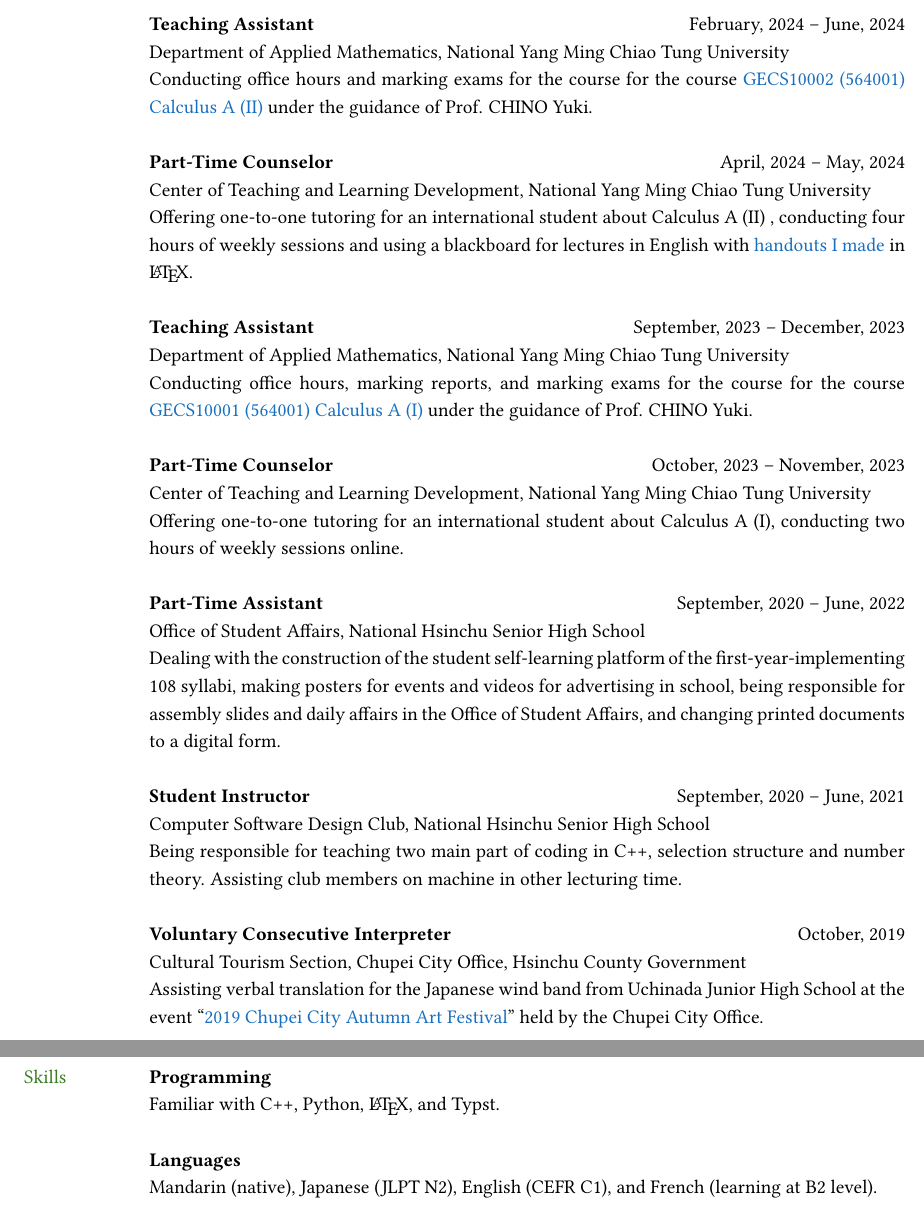
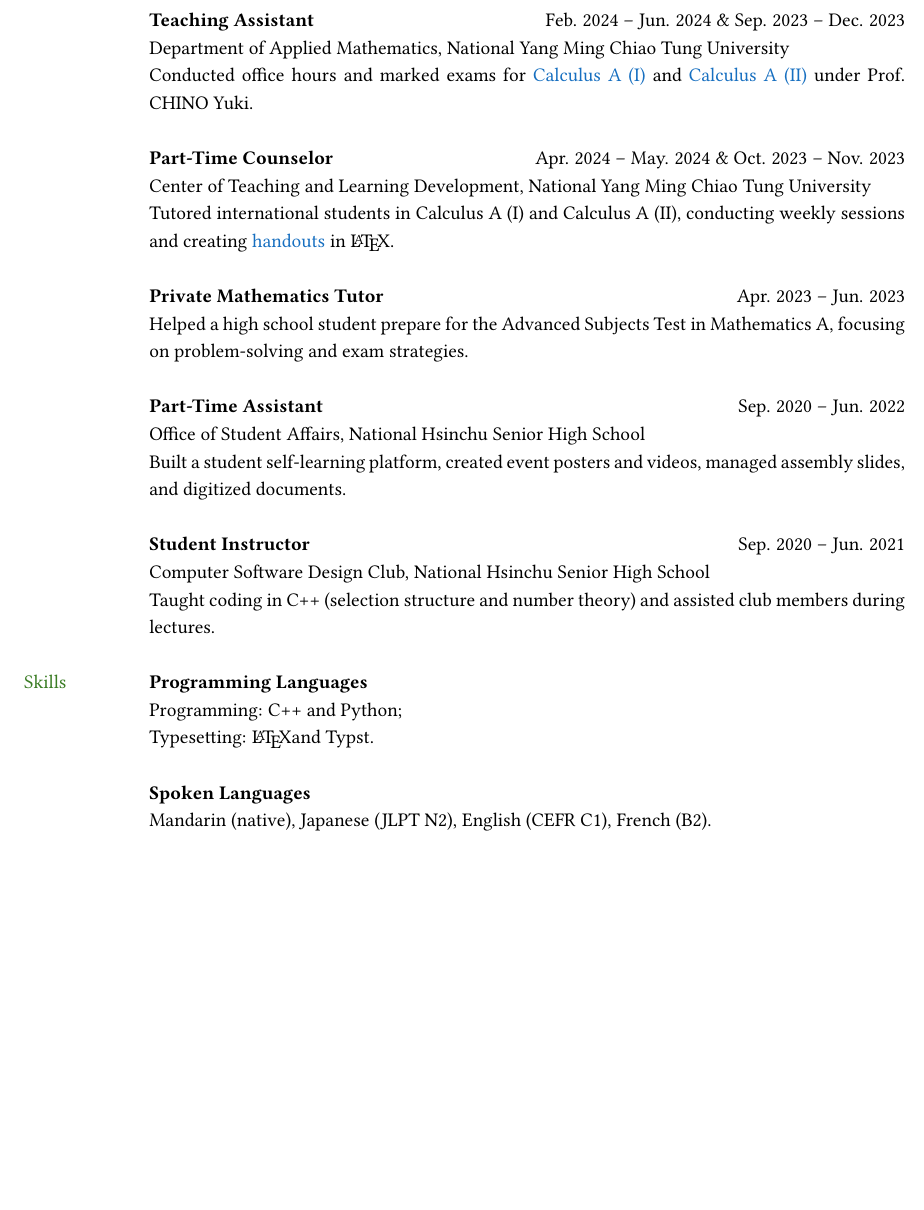
Before and after one commit to eiken59/CV, a LaTeX CV (eiken59_CV.tex): two parts of pages 2 and 3 of 3 before the commit and part of page 2 of 2 after it, the two joined at a grey line, cut at the place of the change, the shorter picture padded with empty space. Compiled offline with pdfLaTeX.

Commit message:
Merged some items and enhanced readibility.

```diff
--- a/eiken59_CV.tex
+++ b/eiken59_CV.tex
@@ -10,7 +10,7 @@
 % --- Page layout settings ---
 
 % Set page margins
-\usepackage[left=0.65in, right=0.65in, bottom=1.2in, top=1in]{geometry}
+\usepackage[left=0.65in, right=0.65in, bottom=1.3in, top=1in]{geometry}
 
 % Set line spacing
 \renewcommand{\baselinestretch}{1.15}
@@ -109,50 +107,47 @@
         & \\
 
-        & \textbf{Teaching Assistant}  \hfill February, 2024 -- June, 2024 \\
-
+        & \textbf{Teaching Assistant}  \hfill Feb. 2024 -- Jun. 2024 \& Sep. 2023 -- Dec. 2023 \\
         & Department of Applied Mathematics, National Yang Ming Chiao Tung University\\
-        & Conducting office hours and marking exams for the course for the course \href{https://reurl.cc/RqoMez}{GECS10002 (564001) Calculus A (II)} under the guidance of Prof. CHINO Yuki. \\
+        & Conducted office hours and marked exams for \href{https://reurl.cc/Djp5jN}{Calculus A (I)} and \href{https://reurl.cc/RqoMez}{Calculus A (II)} under Prof. CHINO Yuki.\\
         & \\
 
-        & \textbf{Part-Time Counselor} \hfill April, 2024 -- May, 2024 \\
+        & \textbf{Part-Time Counselor} \hfill Apr. 2024 -- May. 2024 \& Oct. 2023 -- Nov. 2023 \\
         & Center of Teaching and Learning Development, National Yang Ming Chiao Tung University\\
-        & Offering one-to-one tutoring for an international student about Calculus A (II) , conducting four hours of weekly sessions and using a blackboard for lectures in English with \href{https://github.com/eiken59/2024_II_Tutor}{handouts I made} in \LaTeX.\\
+        & Tutored international students in Calculus A (I) and Calculus A (II), conducting weekly sessions and creating \href{https://github.com/eiken59/2024_II_Tutor}{handouts} in \LaTeX.\\
         & \\
 
-        & \textbf{Teaching Assistant} \hfill September, 2023 -- December, 2023 \\
-        & Department of Applied Mathematics, National Yang Ming Chiao Tung University\\
-        & Conducting office hours, marking reports, and marking exams for the course for the course \href{https://reurl.cc/Djp5jN}{GECS10001 (564001) Calculus A (I)} under the guidance of Prof. CHINO Yuki.\\
+        & \textbf{Private Mathematics Tutor} \hfill Apr. 2023 -- Jun. 2023 \\
+        & Helped a high school student prepare for the Advanced Subjects Test in Mathematics A, focusing on problem-solving and exam strategies.\\
         & \\
 
-        & \textbf{Part-Time Counselor} \hfill October, 2023 -- November, 2023 \\
-        & Center of Teaching and Learning Development, National Yang Ming Chiao Tung University\\
-        & Offering one-to-one tutoring for an international student about Calculus A (I), conducting two hours of weekly sessions online.\\
+        & \textbf{Part-Time Assistant} \hfill Sep. 2020 -- Jun. 2022 \\
+        & Office of Student Affairs, National Hsinchu Senior High School\\
+        & Built a student self-learning platform, created event posters and videos, managed assembly slides, and digitized documents.\\
         & \\
 
-        & \textbf{Part-Time Assistant} \hfill September, 2020 -- June, 2022 \\
-        & Office of Student Affairs, National Hsinchu Senior High School\\
-        & Dealing with the construction of the student self-learning platform of the first-year-implementing 108 syllabi, making posters for events and videos for advertising in school, being responsible for assembly slides and daily affairs in the Office of Student Affairs, and changing printed documents to a digital form.\\
-        & \\
-
-        & \textbf{Student Instructor} \hfill September, 2020 -- June, 2021 \\
+        & \textbf{Student Instructor} \hfill Sep. 2020 -- Jun. 2021 \\
         & Computer Software Design Club, National Hsinchu Senior High School\\
-        & Being responsible for teaching two main part of coding in C++, selection structure and number theory. Assisting club members on machine in other lecturing time.\\
-        & \\
-
-        & \textbf{Voluntary Consecutive Interpreter} \hfill October, 2019\\
-        & Cultural Tourism Section, Chupei City Office, Hsinchu County Government\\
-        & Assisting verbal translation for the Japanese wind band from Uchinada Junior High School at the event ``\href{https://www.zhubei.gov.tw/travel/p2_1_2.php?bigact_id=111}{2019 Chupei City Autumn Art Festival}'' held by the Chupei City Office.\\
+        & Taught coding in C++ (selection structure and number theory) and assisted club members during lectures.\\
         & \\
 
         % --- Section: Various skills (programming, software, languages, etc.) ---
 
         {\textcolor{OliveGreen}{Skills}}
-        & \textbf{Programming}\\
-        & Familiar with C++, Python, \LaTeX, and Typst. \\
+        & \textbf{Programming Languages}\\
+        & Programming: C++ and Python;\\  & Typesetting: \LaTeX and Typst.\\
         & \\
 
-        & \textbf{Languages} \\
-        & Mandarin (native), Japanese (JLPT N2), English (CEFR C1), and French (learning at B2 level). \\
+        & \textbf{Spoken Languages} \\
+        & Mandarin (native), Japanese (JLPT N2), English (CEFR C1), French (B2).\\
+        & \\
+
+        % --- Section: Hobbies ---
+
+        % \textcolor{OliveGreen}{Hobbies} & \textbf{Music} \\
+        % & Piano, drums, and guitar. \\
+        % & \\
+        % & \textbf{Sports} \\
+        % & Badminton.\\
 
         % --- End of CV! ---
 
```
Also changed, not shown: eiken59_CV.pdf, eiken59_CV.tex (30 more changed lines).
